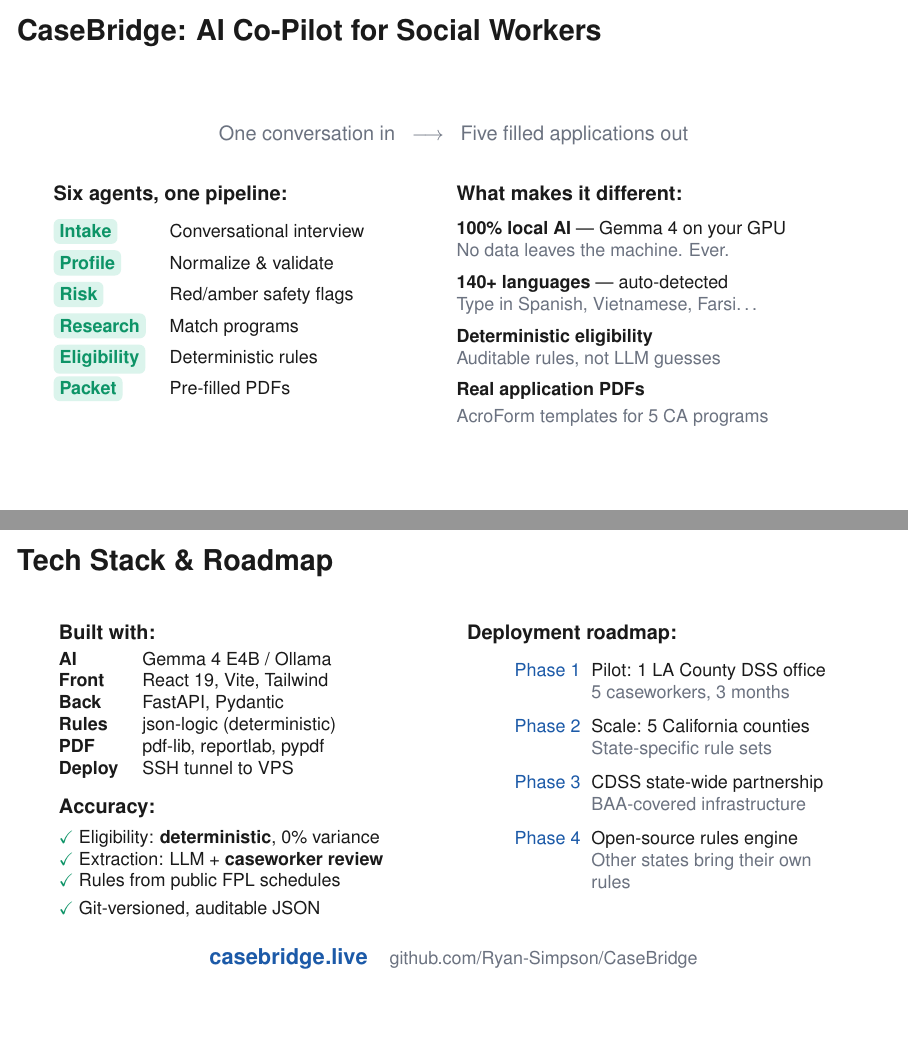
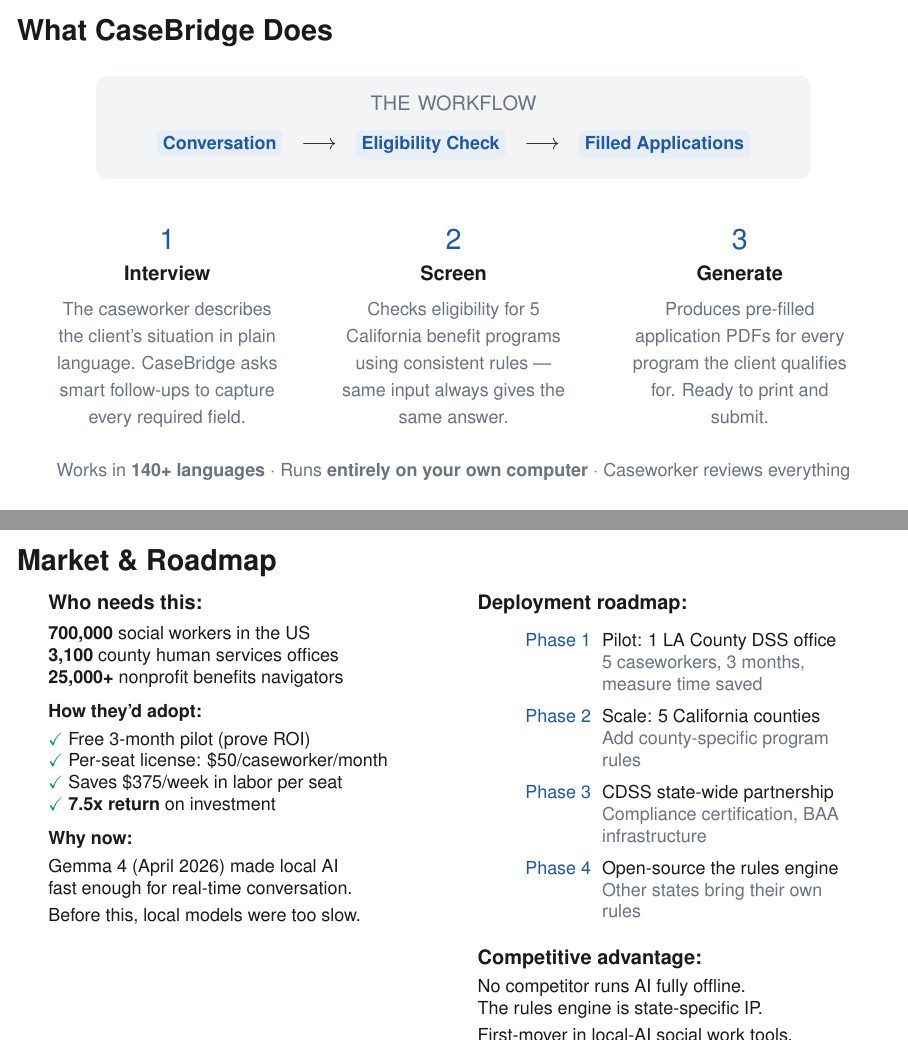
Before and after one commit to Ryan-Simpson/CaseBridge, LaTeX slides (presentation/slides.tex): pages 3 and 7 of 7, joined at a grey line. Compiled offline with pdfLaTeX.

Commit message:
Rewrite slides for CPP AI Hackathon 2026 rubric
Restructured around the confirmed judging criteria (10 pts each):
1. Innovation & Problem Framing → Slide 2 (problem) + Slide 3 (solution)
2. Impact & Relevance → Slide 6 (numbers + SDGs)
3. Technical Feasibility → Slide 4 (live demo) + Slide 5 (Gemma 4)
4. Venture & Market Readiness → Slide 7 (NEW: TAM, pricing, ROI, roadmap)
5. Storytelling → simplified jargon throughout, plain English

Key changes:
- Added Gemma 4 explainer slide (what it is, why it matters, in plain English)
- Added full Market slide: 700K social workers, $50/seat, 7.5x ROI
- Removed all jargon (json-logic, AcroForm, FastAPI, CSP header)
- Combined privacy into the Gemma slide (saves a slide for market)
- Optimized for 6-min live pitch format at AI Fair

Co-Authored-By: Claude Opus 4.6 (1M context) <noreply@anthropic.com>

```diff
--- a/presentation/slides.tex
+++ b/presentation/slides.tex
@@ -85,38 +84,45 @@
 \end{columns}
 \end{frame}
 
-% ======================== SLIDE 3 ========================
-\begin{frame}{CaseBridge: AI Co-Pilot for Social Workers}
-\vspace{2pt}
+% ======================== SLIDE 3: SOLUTION ========================
+% Criterion 1 continued: Original AI solution
+\begin{frame}{What CaseBridge Does}
+\vspace{6pt}
 \begin{center}
-  {\color{muted}\small One conversation in \;\;$\longrightarrow$\;\; Five filled applications out}
+  \begin{tikzpicture}
+    \node[fill=lightgray,rounded corners=6pt,inner sep=10pt,text width=0.85\textwidth,align=center] {
+      {\color{muted}\small THE WORKFLOW}\\[6pt]
+      {\normalsize
+      \pill{Conversation} $\;\longrightarrow\;$
+      \pill{Eligibility Check} $\;\longrightarrow\;$
+      \pill{Filled Applications}}
+    };
+  \end{tikzpicture}
 \end{center}
-\vspace{6pt}
+\vspace{8pt}
 \begin{columns}[T]
-  \begin{column}{0.44\textwidth}
-    {\small\textbf{Six agents, one pipeline:}}\\[6pt]
-    {\footnotesize
-    \begin{tabular}{@{}ll@{}}
-      \greenpill{Intake}      & Conversational interview \\[3pt]
-      \greenpill{Profile}     & Normalize \& validate \\[3pt]
-      \greenpill{Risk}        & Red/amber safety flags \\[3pt]
-      \greenpill{Research}    & Match programs \\[3pt]
-      \greenpill{Eligibility} & Deterministic rules \\[3pt]
-      \greenpill{Packet}      & Pre-filled PDFs \\
-    \end{tabular}}
+  \begin{column}{0.30\textwidth}
+    \centering
+    {\color{brand}\Large 1}\\[2pt]
+    {\small\textbf{Interview}}\\[4pt]
+    {\color{muted}\footnotesize The caseworker describes the client's situation in plain language. CaseBridge asks smart follow-ups to capture every required field.}
   \end{column}
-  \begin{column}{0.50\textwidth}
-    {\small\textbf{What makes it different:}}\\[6pt]
-    {\footnotesize
-    \textbf{100\% local AI} --- Gemma 4 on your GPU\\
-    {\color{muted}No data leaves the machine. Ever.}\\[5pt]
-    \textbf{140+ languages} --- auto-detected\\
-    {\color{muted}Type in Spanish, Vietnamese, Farsi\ldots}\\[5pt]
-    \textbf{Deterministic eligibility}\\
-    {\color{muted}Auditable rules, not LLM guesses}\\[5pt]
-    \textbf{Real application PDFs}\\
-    {\color{muted}AcroForm templates for 5 CA programs}}
+  \begin{column}{0.30\textwidth}
+    \centering
+    {\color{brand}\Large 2}\\[2pt]
+    {\small\textbf{Screen}}\\[4pt]
+    {\color{muted}\footnotesize Checks eligibility for 5 California benefit programs using consistent rules --- same input always gives the same answer.}
+  \end{column}
+  \begin{column}{0.30\textwidth}
+    \centering
+    {\color{brand}\Large 3}\\[2pt]
+    {\small\textbf{Generate}}\\[4pt]
+    {\color{muted}\footnotesize Produces pre-filled application PDFs for every program the client qualifies for. Ready to print and submit.}
   \end{column}
 \end{columns}
+\vspace{8pt}
+\begin{center}
+  {\footnotesize\color{muted} Works in \textbf{140+ languages} $\cdot$ Runs \textbf{entirely on your own computer} $\cdot$ Caseworker reviews everything}
+\end{center}
 \end{frame}
 
@@ -243,42 +258,45 @@
-\begin{frame}{Tech Stack \& Roadmap}
+% ======================== SLIDE 7: MARKET + ROADMAP ========================
+% Criterion 4: Venture & Market Readiness (10 pts) — THE MISSING PIECE
+\begin{frame}{Market \& Roadmap}
 \vspace{4pt}
 \begin{columns}[T]
-  \begin{column}{0.44\textwidth}
-    {\small\textbf{Built with:}}\\[4pt]
+  \begin{column}{0.48\textwidth}
+    {\small\textbf{Who needs this:}}\\[4pt]
     {\footnotesize
-    \begin{tabular}{@{}ll@{}}
-      \textbf{AI}      & Gemma 4 E4B / Ollama \\
-      \textbf{Front}   & React 19, Vite, Tailwind \\
-      \textbf{Back}    & FastAPI, Pydantic \\
-      \textbf{Rules}   & json-logic (deterministic) \\
-      \textbf{PDF}     & pdf-lib, reportlab, pypdf \\
-      \textbf{Deploy}  & SSH tunnel to VPS \\
-    \end{tabular}}
-    \vspace{8pt}
-
-    {\small\textbf{Accuracy:}}\\[4pt]
-    {\footnotesize
-    \chmark Eligibility: \textbf{deterministic}, 0\% variance\\
-    \chmark Extraction: LLM + \textbf{caseworker review}\\
-    \chmark Rules from public FPL schedules\\
-    \chmark Git-versioned, auditable JSON}
+    \textbf{700,000} social workers in the US\\
+    \textbf{3,100} county human services offices\\
+    \textbf{25,000+} nonprofit benefits navigators\\[6pt]
+    \textbf{How they'd adopt:}\\[3pt]
+    \chmark Free 3-month pilot (prove ROI)\\
+    \chmark Per-seat license: \$50/caseworker/month\\
+    \chmark Saves \$375/week in labor per seat\\
+    \chmark \textbf{7.5x return} on investment\\[6pt]
+    \textbf{Why now:}\\[3pt]
+    Gemma 4 (April 2026) made local AI\\
+    fast enough for real-time conversation.\\
+    Before this, local models were too slow.}
   \end{column}
   \begin{column}{0.48\textwidth}
     {\small\textbf{Deployment roadmap:}}\\[4pt]
     {\footnotesize
-    \begin{description}\setlength{\itemsep}{4pt}
+    \begin{description}\setlength{\itemsep}{3pt}
       \item[\color{brand}Phase 1] Pilot: 1 LA County DSS office\\
-        {\color{muted}5 caseworkers, 3 months}
+        {\color{muted}5 caseworkers, 3 months, measure time saved}
       \item[\color{brand}Phase 2] Scale: 5 California counties\\
-        {\color{muted}State-specific rule sets}
+        {\color{muted}Add county-specific program rules}
       \item[\color{brand}Phase 3] CDSS state-wide partnership\\
-        {\color{muted}BAA-covered infrastructure}
-      \item[\color{brand}Phase 4] Open-source rules engine\\
+        {\color{muted}Compliance certification, BAA infrastructure}
+      \item[\color{brand}Phase 4] Open-source the rules engine\\
         {\color{muted}Other states bring their own rules}
     \end{description}}
+    \vspace{6pt}
+    {\small\textbf{Competitive advantage:}}\\[3pt]
+    {\footnotesize No competitor runs AI fully offline.\\
+    The rules engine is state-specific IP.\\
+    First-mover in local-AI social work tools.}
   \end{column}
 \end{columns}
-\vspace{6pt}
+\vspace{4pt}
 \begin{center}
   {\color{brand}\normalsize\bfseries casebridge.live}\quad{\color{muted}\footnotesize github.com/Ryan-Simpson/CaseBridge}
 \end{center}
```
Also changed, not shown: presentation/slides.pdf, presentation/slides.tex (134 more changed lines).
